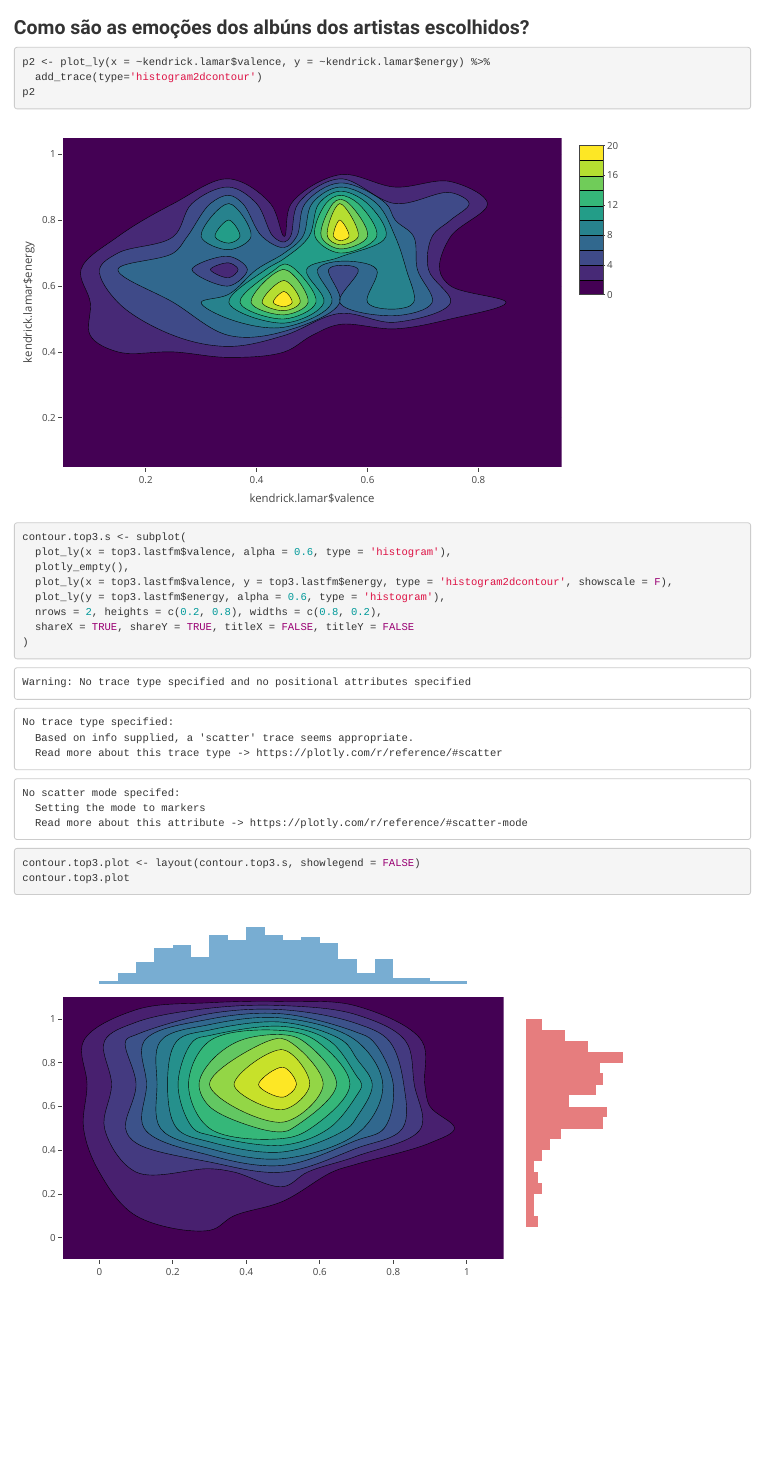
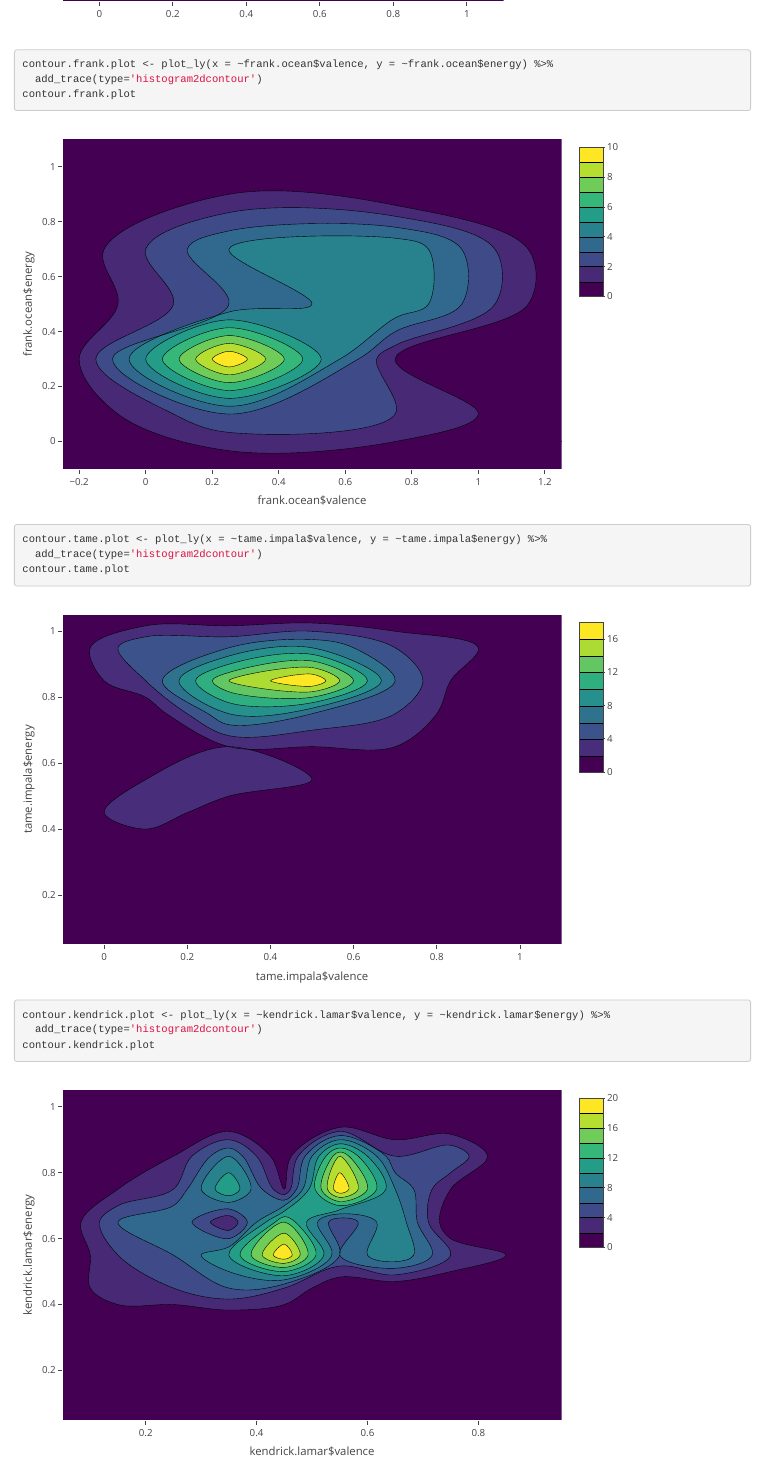
Before and after one commit to cienciadedados-ufcg/lab2-cp2e3-gabrielmla, an R Markdown document (reports/lab2-cp3.rmd): the page in a window 1100 px wide, from 1150 px down before the commit and from 2120 px down after it. Rendered offline with R 4.5, knitr and Pandoc, with nearby package versions.

Commit message:
n salvei e dei commit

````diff
--- a/reports/lab2-cp3.rmd
+++ b/reports/lab2-cp3.rmd
@@ -45,11 +45,6 @@
 Sem mais delongas, vamos para a análise!
 
 ### Como são as emoções dos albúns dos artistas escolhidos?
-```{r}
-p2 <- plot_ly(x = ~kendrick.lamar$valence, y = ~kendrick.lamar$energy) %>%
-  add_trace(type='histogram2dcontour')
-p2
-```
 
 ```{r}
 contour.top3.s <- subplot(
@@ -65,6 +60,19 @@
 contour.top3.plot
 ```
 
+```{r}
+contour.frank.plot <- plot_ly(x = ~frank.ocean$valence, y = ~frank.ocean$energy) %>%
+  add_trace(type='histogram2dcontour')
+contour.frank.plot
+
+contour.tame.plot <- plot_ly(x = ~tame.impala$valence, y = ~tame.impala$energy) %>%
+  add_trace(type='histogram2dcontour')
+contour.tame.plot
+
+contour.kendrick.plot <- plot_ly(x = ~kendrick.lamar$valence, y = ~kendrick.lamar$energy) %>%
+  add_trace(type='histogram2dcontour')
+contour.kendrick.plot
+```
 
 ### Existe correlação entre Loudness e Energy nas músicas?
 ### Músicas com maior popularidade tendem a uma maior duração de partes cantadas ou maior duração de partes instrumentais?
````
